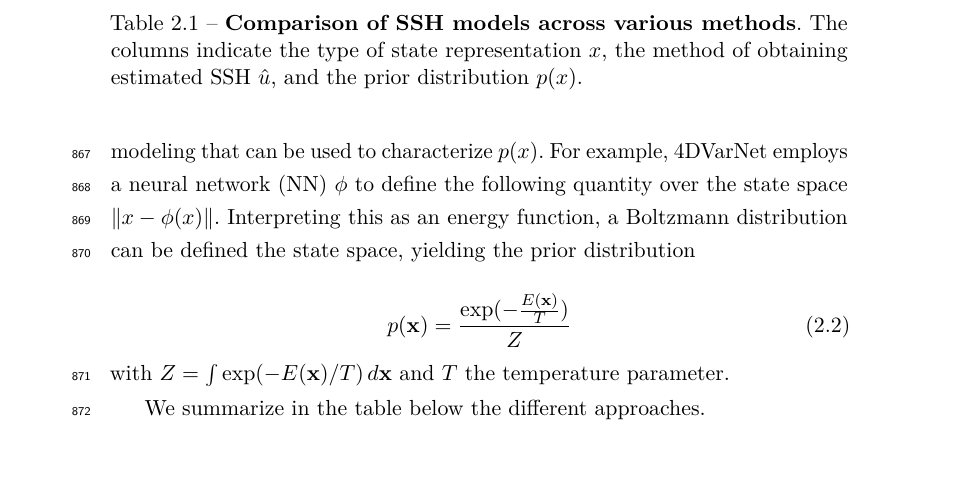
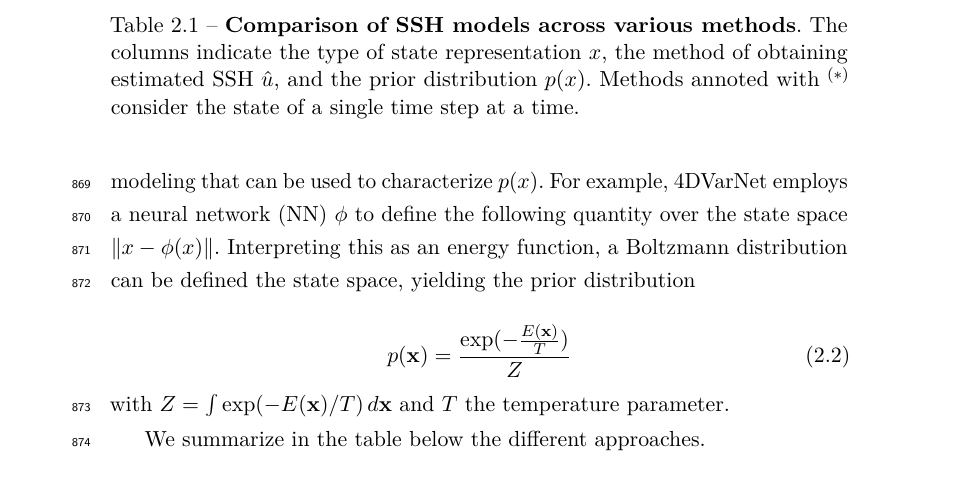
Before and after one commit to quentinf00/thesman, a LaTeX thesis (main.tex, which reads 00_LitReview/LitReview.tex): part of page 40 of 144, cut so that both start at the same text. Compiled offline with pdfLaTeX.

Commit message:
improve captions

```diff
--- a/00_LitReview/LitReview.tex
+++ b/00_LitReview/LitReview.tex
@@ -104,7 +104,7 @@ We summarize in the table below the different approaches.
   Neural field & NN parameters & NN inference & None (Uniform) \\
 \hline
 \end{tabular}}
-\caption{\textbf{Comparison of SSH models across various methods}. The columns indicate the type of state representation $x$, the method of obtaining estimated SSH $\hat{u}$, and the prior distribution $p(x)$.}
+\caption{\textbf{Comparison of SSH models across various methods}. The columns indicate the type of state representation $x$, the method of obtaining estimated SSH $\hat{u}$, and the prior distribution $p(x)$. Methods annoted with $^{(*)}$ consider the state of a single time step at a time.}
 \end{table}
 
 
```
Also changed, not shown: 00_LitReview/LitReview.tex (2 more changed lines).
